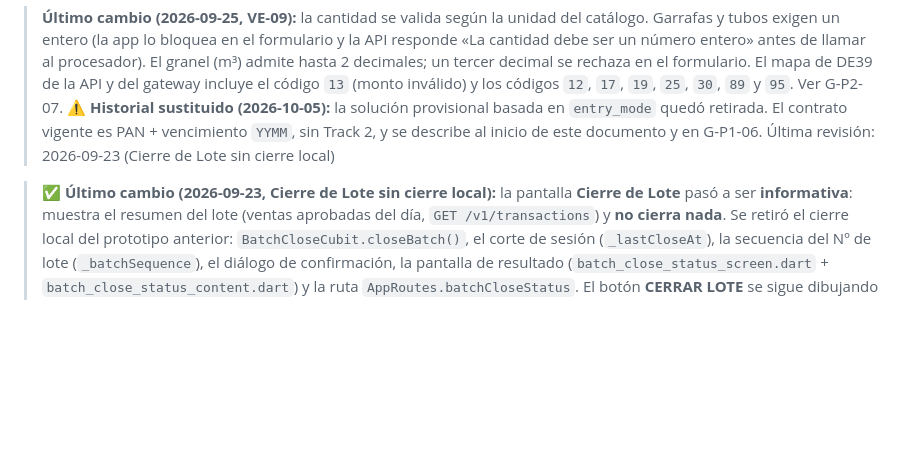
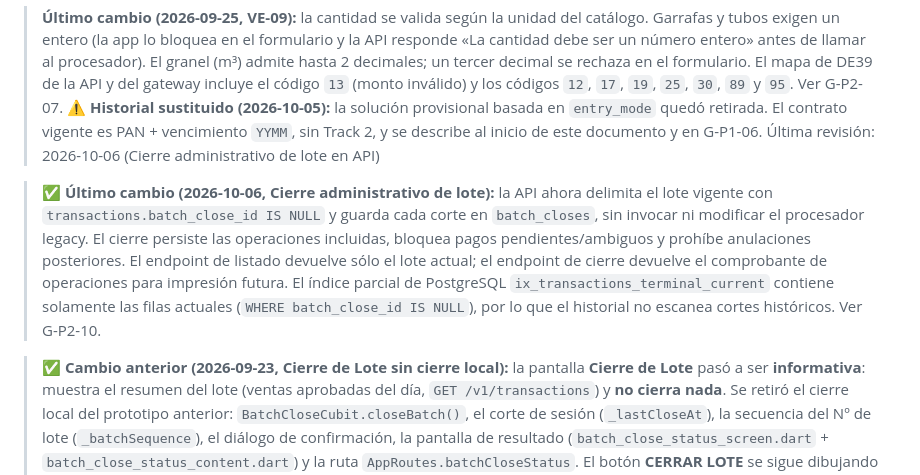
Before and after one commit to Lirico/solidaridad_app, a Markdown page: docs/gaps.md, the part around one of its changes. Rendered like a GitHub page; blank space fills up the shorter version.

Commit message:
docs: record administrative batch close policy

```diff
--- a/docs/gaps.md
+++ b/docs/gaps.md
@@ -71,9 +71,20 @@ repositorio. **Actualizar este documento en cada cambio implementado** (ver
 > ⚠️ **Historial sustituido (2026-10-05):** la solución provisional basada en
 > `entry_mode` quedó retirada. El contrato vigente es PAN + vencimiento `YYMM`,
 > sin Track 2, y se describe al inicio de este documento y en G-P1-06.
-Última revisión: 2026-09-23 (Cierre de Lote sin cierre local)
+Última revisión: 2026-10-06 (Cierre administrativo de lote en API)
 
-> ✅ **Último cambio (2026-09-23, Cierre de Lote sin cierre local):** la pantalla
+> ✅ **Último cambio (2026-10-06, Cierre administrativo de lote):** la API
+> ahora delimita el lote vigente con `transactions.batch_close_id IS NULL` y
+> guarda cada corte en `batch_closes`, sin invocar ni modificar el procesador
+> legacy. El cierre persiste las operaciones incluidas, bloquea pagos
+> pendientes/ambiguos y prohíbe anulaciones posteriores. El endpoint de
+> listado devuelve sólo el lote actual; el endpoint de cierre devuelve el
+> comprobante de operaciones para impresión futura. El índice parcial de
+> PostgreSQL `ix_transactions_terminal_current` contiene solamente las filas
+> actuales (`WHERE batch_close_id IS NULL`), por lo que el historial no escanea
+> cortes históricos. Ver G-P2-10.
+
+> ✅ **Cambio anterior (2026-09-23, Cierre de Lote sin cierre local):** la pantalla
 > **Cierre de Lote** pasó a ser **informativa**: muestra el resumen del lote
 > (ventas aprobadas del día, `GET /v1/transactions`) y **no cierra nada**. Se
 > retiró el cierre local del prototipo anterior: `BatchCloseCubit.closeBatch()`,
```
Also changed, not shown: other parts of docs/gaps.md (+1 -1 lines), docs/alcance.md (+11 -11 lines).
